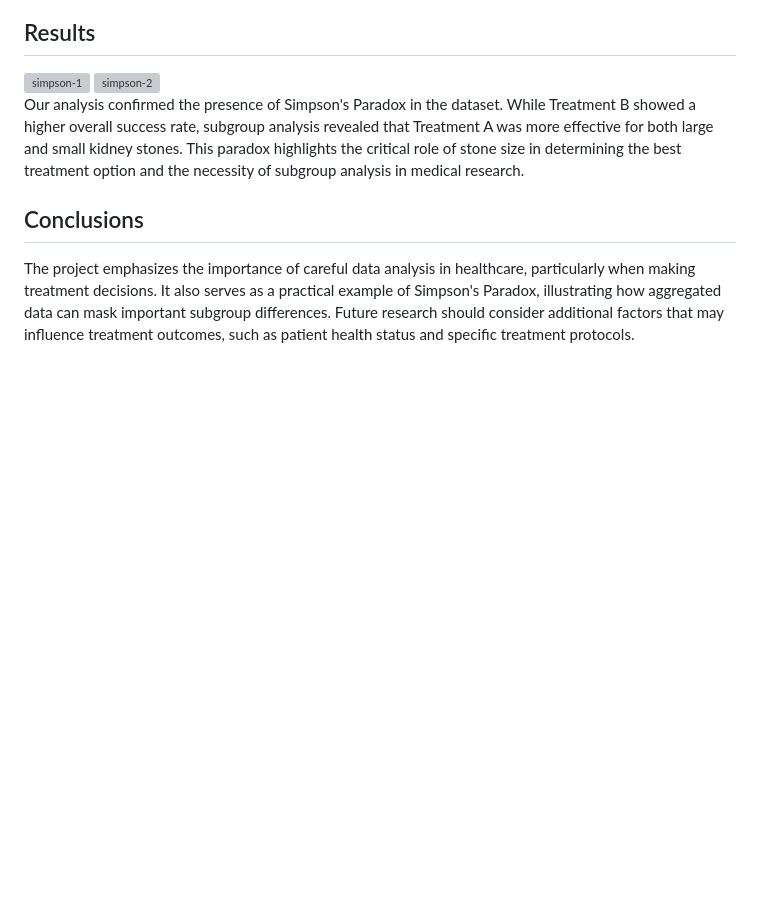
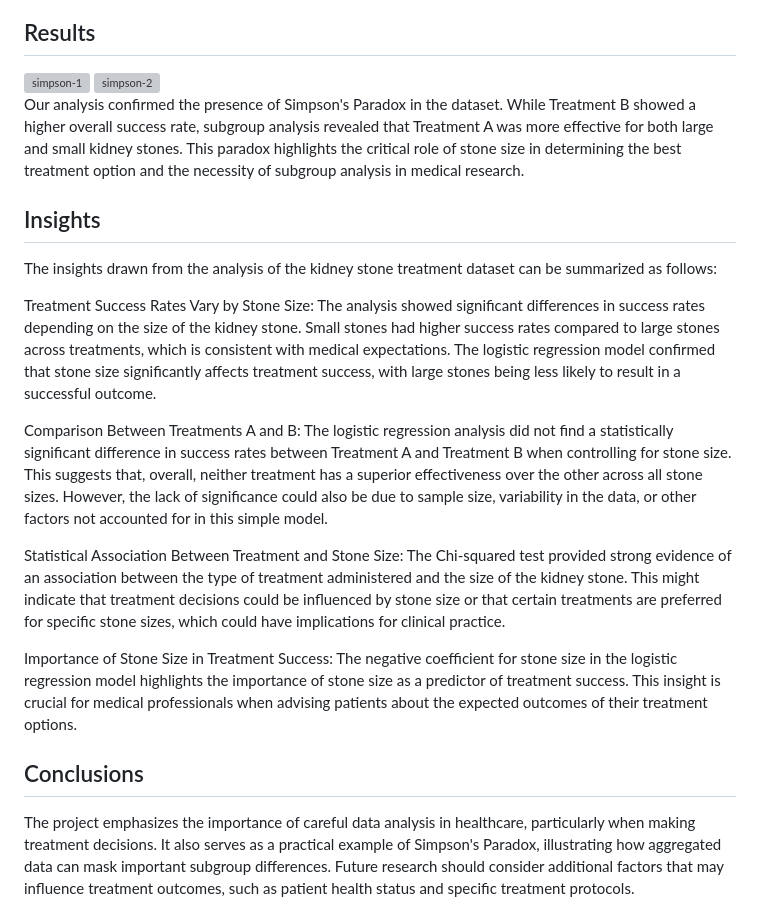
Before and after one commit to IrfanEzani/simpson-s-paradox, a Markdown page: README.md, the part around the change. Rendered like a GitHub page; blank space fills up the shorter version; grey boxes are pictures that could not be loaded.

```diff
--- a/README.md
+++ b/README.md
@@ -38,6 +38,17 @@ The analysis involves:
 
 Our analysis confirmed the presence of Simpson's Paradox in the dataset. While Treatment B showed a higher overall success rate, subgroup analysis revealed that Treatment A was more effective for both large and small kidney stones. This paradox highlights the critical role of stone size in determining the best treatment option and the necessity of subgroup analysis in medical research.
 
+## Insights
+The insights drawn from the analysis of the kidney stone treatment dataset can be summarized as follows:
+
+Treatment Success Rates Vary by Stone Size: The analysis showed significant differences in success rates depending on the size of the kidney stone. Small stones had higher success rates compared to large stones across treatments, which is consistent with medical expectations. The logistic regression model confirmed that stone size significantly affects treatment success, with large stones being less likely to result in a successful outcome.
+
+Comparison Between Treatments A and B: The logistic regression analysis did not find a statistically significant difference in success rates between Treatment A and Treatment B when controlling for stone size. This suggests that, overall, neither treatment has a superior effectiveness over the other across all stone sizes. However, the lack of significance could also be due to sample size, variability in the data, or other factors not accounted for in this simple model.
+
+Statistical Association Between Treatment and Stone Size: The Chi-squared test provided strong evidence of an association between the type of treatment administered and the size of the kidney stone. This might indicate that treatment decisions could be influenced by stone size or that certain treatments are preferred for specific stone sizes, which could have implications for clinical practice.
+
+Importance of Stone Size in Treatment Success: The negative coefficient for stone size in the logistic regression model highlights the importance of stone size as a predictor of treatment success. This insight is crucial for medical professionals when advising patients about the expected outcomes of their treatment options.
+
 ## Conclusions
 
 The project emphasizes the importance of careful data analysis in healthcare, particularly when making treatment decisions. It also serves as a practical example of Simpson's Paradox, illustrating how aggregated data can mask important subgroup differences. Future research should consider additional factors that may influence treatment outcomes, such as patient health status and specific treatment protocols.
```
